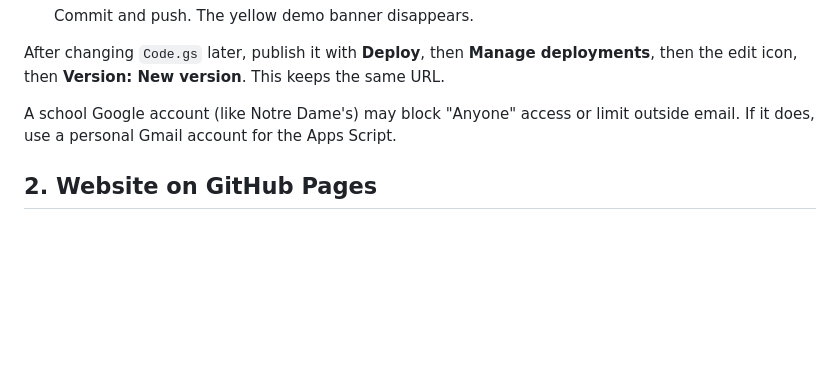
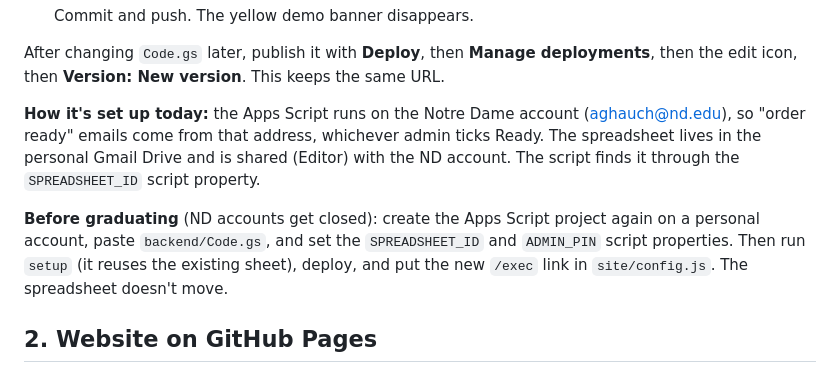
Before and after one commit to anthonyghauch/ellies-deli, a Markdown page: README.md, the part around the change. GitHub-like rendering; blank space fills up the shorter version.

Commit message:
Document the ND-account setup and graduation handoff
Co-Authored-By: Claude Opus 5.5 <noreply@anthropic.com>

```diff
--- a/README.md
+++ b/README.md
@@ -36,7 +36,9 @@ Open `site/index.html` or `site/admin.html` straight from your computer to try t
 
 After changing `Code.gs` later, publish it with **Deploy**, then **Manage deployments**, then the edit icon, then **Version: New version**. This keeps the same URL.
 
-A school Google account (like Notre Dame's) may block "Anyone" access or limit outside email. If it does, use a personal Gmail account for the Apps Script.
+**How it's set up today:** the Apps Script runs on the Notre Dame account (aghauch@nd.edu), so "order ready" emails come from that address, whichever admin ticks Ready. The spreadsheet lives in the personal Gmail Drive and is shared (Editor) with the ND account. The script finds it through the `SPREADSHEET_ID` script property.
+
+**Before graduating** (ND accounts get closed): create the Apps Script project again on a personal account, paste `backend/Code.gs`, and set the `SPREADSHEET_ID` and `ADMIN_PIN` script properties. Then run `setup` (it reuses the existing sheet), deploy, and put the new `/exec` link in `site/config.js`. The spreadsheet doesn't move.
 
 ## 2. Website on GitHub Pages
 
```
